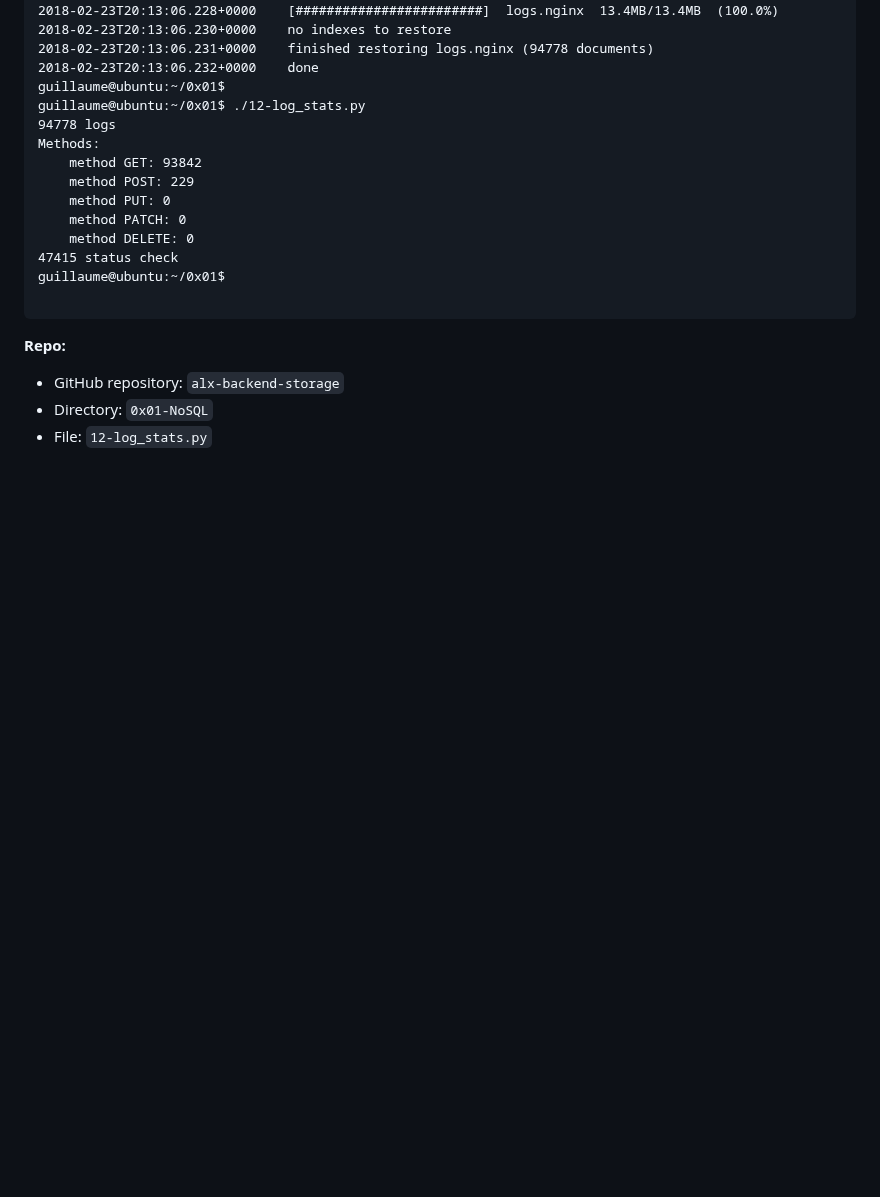
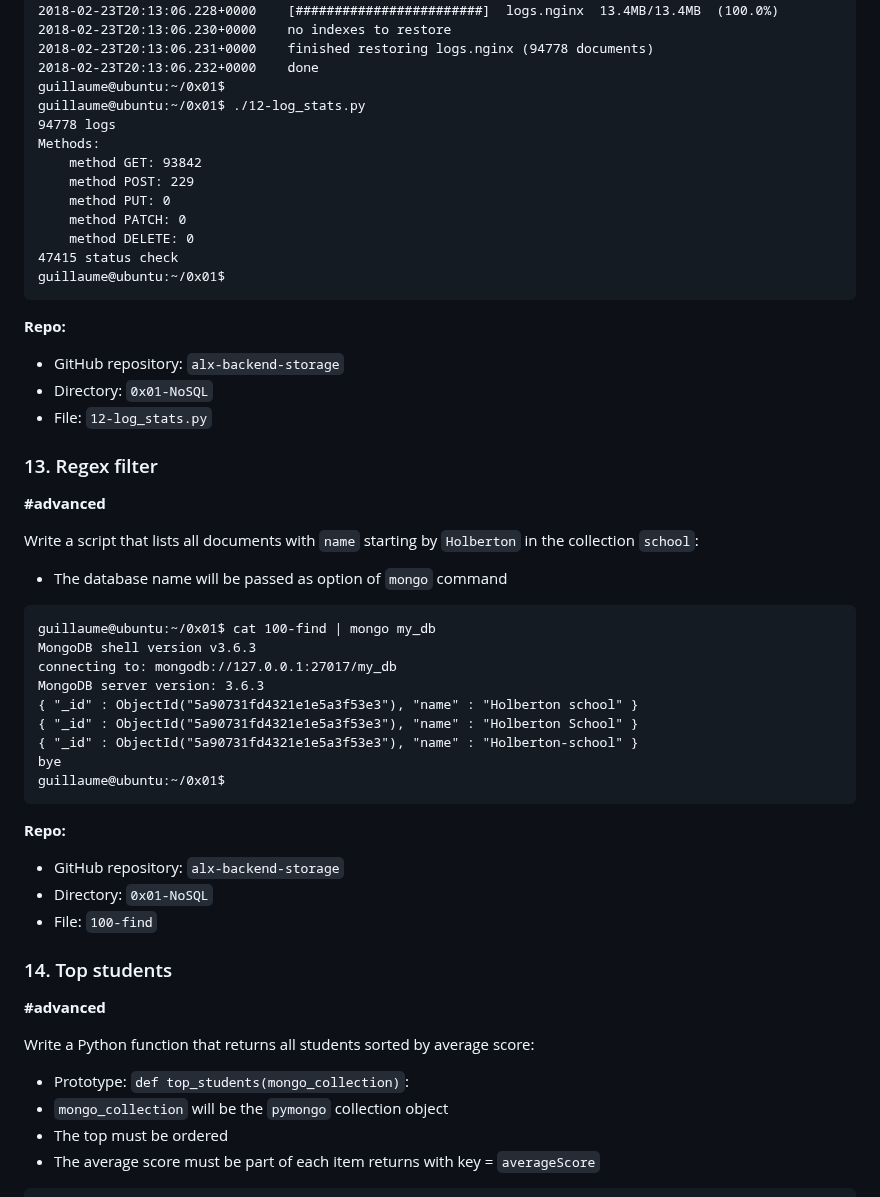
Before and after one commit to AsuweRich/S.E_Bounty, a Markdown page: alx-backend-storage/0x01-NoSQL/README.md, the part around one of its changes. Drawn GitHub-style; blank space fills up the shorter version.

````diff
--- a/alx-backend-storage/0x01-NoSQL/README.md
+++ b/alx-backend-storage/0x01-NoSQL/README.md
@@ -624,7 +609,6 @@ Methods:
     method DELETE: 0
 47415 status check
 guillaume@ubuntu:~/0x01$
-
 ```
 
 **Repo:**
@@ -632,3 +616,42 @@ guillaume@ubuntu:~/0x01$
 -   GitHub repository: `alx-backend-storage`
 -   Directory: `0x01-NoSQL`
 -   File: `12-log_stats.py`
+
+### 13\. Regex filter
+
+**#advanced**
+
+Write a script that lists all documents with `name` starting by `Holberton` in the collection `school`:
+
+-   The database name will be passed as option of `mongo` command
+
+```
+guillaume@ubuntu:~/0x01$ cat 100-find | mongo my_db
+MongoDB shell version v3.6.3
+connecting to: mongodb://127.0.0.1:27017/my_db
+MongoDB server version: 3.6.3
+{ "_id" : ObjectId("5a90731fd4321e1e5a3f53e3"), "name" : "Holberton school" }
+{ "_id" : ObjectId("5a90731fd4321e1e5a3f53e3"), "name" : "Holberton School" }
+{ "_id" : ObjectId("5a90731fd4321e1e5a3f53e3"), "name" : "Holberton-school" }
+bye
+guillaume@ubuntu:~/0x01$
+```
+
+**Repo:**
+
+-   GitHub repository: `alx-backend-storage`
+-   Directory: `0x01-NoSQL`
+-   File: `100-find`
+
+### 14\. Top students
+
+**#advanced**
+
+Write a Python function that returns all students sorted by average score:
+
+-   Prototype: `def top_students(mongo_collection)`:
+-   `mongo_collection` will be the `pymongo` collection object
+-   The top must be ordered
+-   The average score must be part of each item returns with key = `averageScore`
+
+
````
Also changed, not shown: other parts of alx-backend-storage/0x01-NoSQL/README.md (+100 -26 lines).
